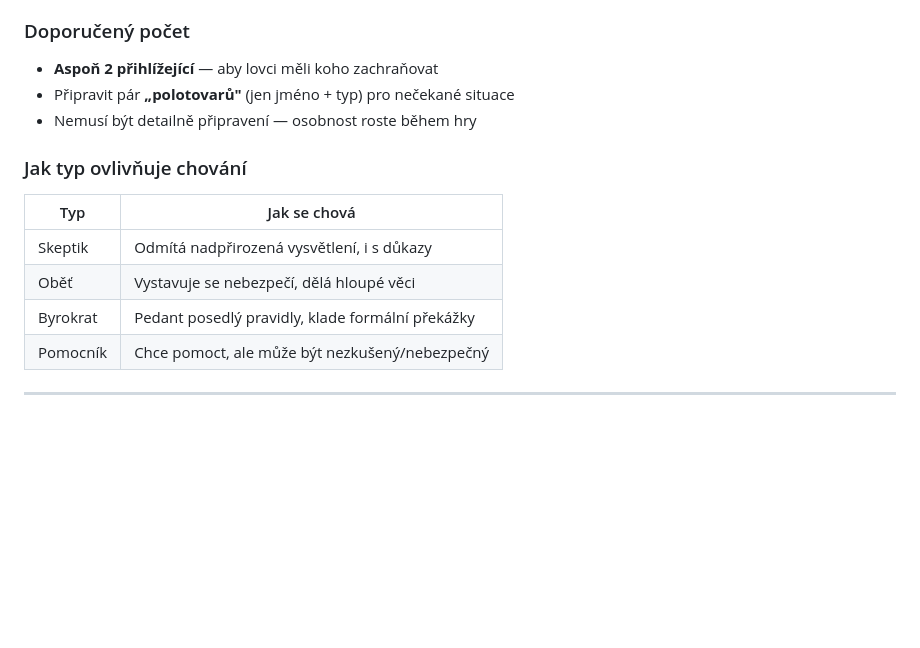
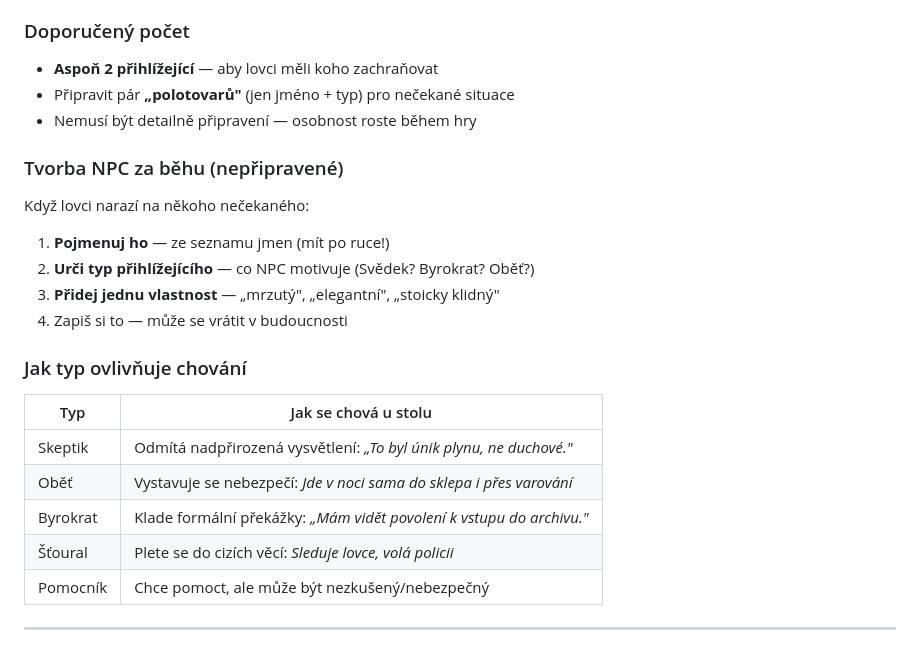
Before and after one commit to Brux-cz/motw-tools, a Markdown page: docs/rules/10-pokrocile-vedeni-hry.md, the part around one of its changes. GitHub-like rendering; blank space fills up the shorter version.

```diff
--- a/docs/rules/10-pokrocile-vedeni-hry.md
+++ b/docs/rules/10-pokrocile-vedeni-hry.md
@@ -22,13 +22,22 @@
 - Připravit pár **„polotovarů"** (jen jméno + typ) pro nečekané situace
 - Nemusí být detailně připravení — osobnost roste během hry
 
+### Tvorba NPC za běhu (nepřipravené)
+
+Když lovci narazí na někoho nečekaného:
+1. **Pojmenuj ho** — ze seznamu jmen (mít po ruce!)
+2. **Urči typ přihlížejícího** — co NPC motivuje (Svědek? Byrokrat? Oběť?)
+3. **Přidej jednu vlastnost** — „mrzutý", „elegantní", „stoicky klidný"
+4. Zapiš si to — může se vrátit v budoucnosti
+
 ### Jak typ ovlivňuje chování
 
-| Typ | Jak se chová |
-|-----|-------------|
-| Skeptik | Odmítá nadpřirozená vysvětlení, i s důkazy |
-| Oběť | Vystavuje se nebezpečí, dělá hloupé věci |
-| Byrokrat | Pedant posedlý pravidly, klade formální překážky |
+| Typ | Jak se chová u stolu |
+|-----|----------------------|
+| Skeptik | Odmítá nadpřirozená vysvětlení: *„To byl únik plynu, ne duchové."* |
+| Oběť | Vystavuje se nebezpečí: *Jde v noci sama do sklepa i přes varování* |
+| Byrokrat | Klade formální překážky: *„Mám vidět povolení k vstupu do archivu."* |
+| Šťoural | Plete se do cizích věcí: *Sleduje lovce, volá policii* |
 | Pomocník | Chce pomoct, ale může být nezkušený/nebezpečný |
 
 ---
```
Also changed, not shown: other parts of docs/rules/10-pokrocile-vedeni-hry.md (+40 -0 lines).
